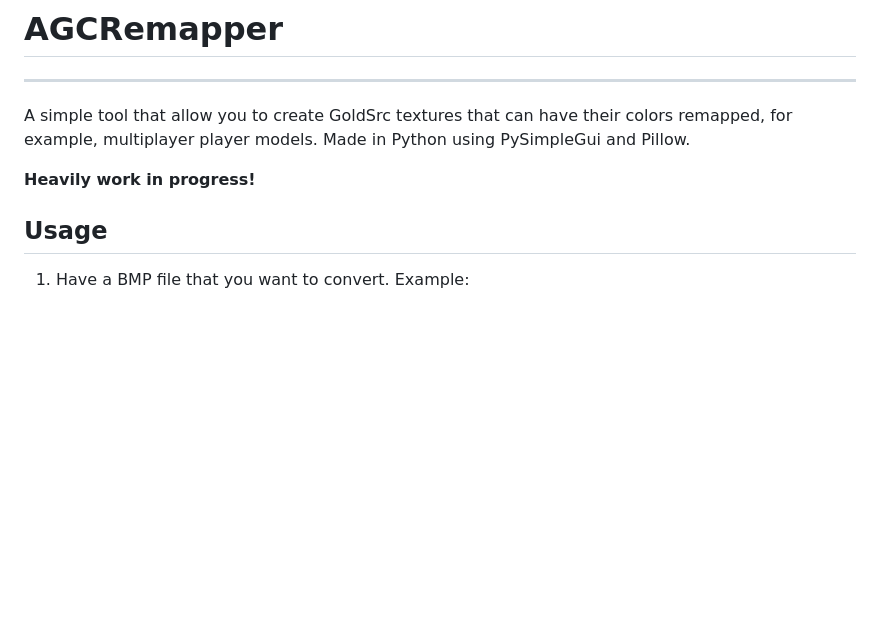
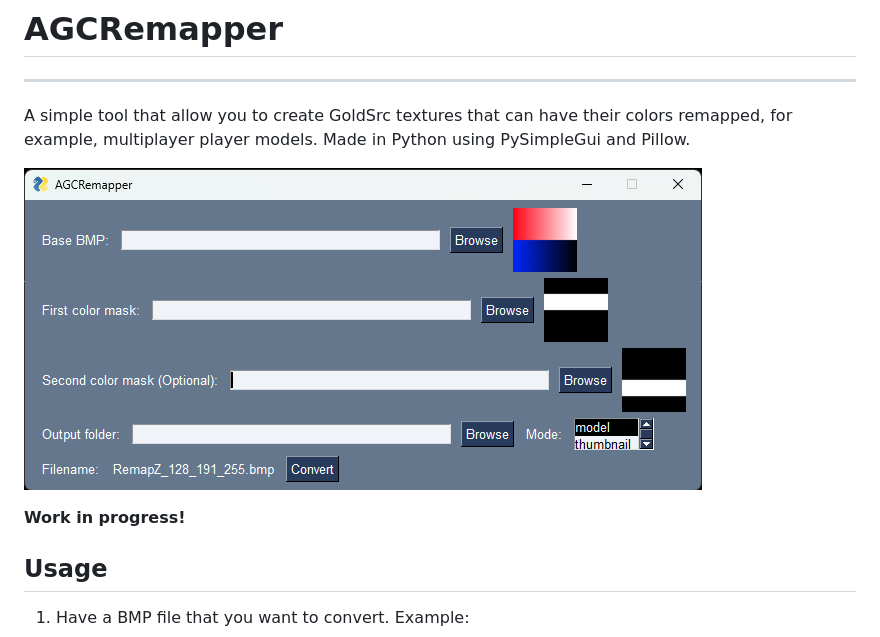
Before and after one commit to MoltenEQ/AGCRemapper, a Markdown page: readme.md, the part around one of its changes. Rendered like a GitHub page; pictures changed too: examples/app.png (added); blank space fills up the shorter version.

Commit message:
Added screenshot

```diff
--- a/readme.md
+++ b/readme.md
@@ -3,7 +3,9 @@
 A simple tool that allow you to create GoldSrc textures that can have their colors remapped, for example, multiplayer player models.
 Made in Python using PySimpleGui and Pillow.
 
-**Heavily work in progress!**
+![Screenshot](examples/app.png)
+
+**Work in progress!**
 ## Usage
 1. Have a BMP file that you want to convert. Example:
 
```
Also changed, not shown: other parts of readme.md (+3 -3 lines).
